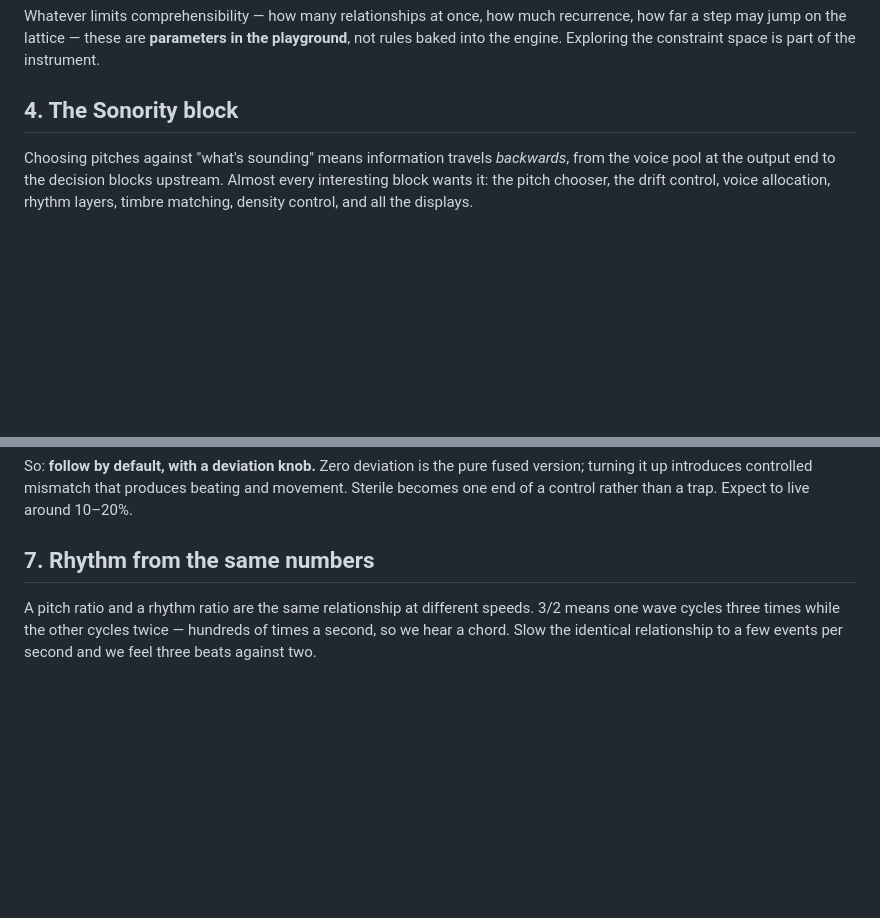
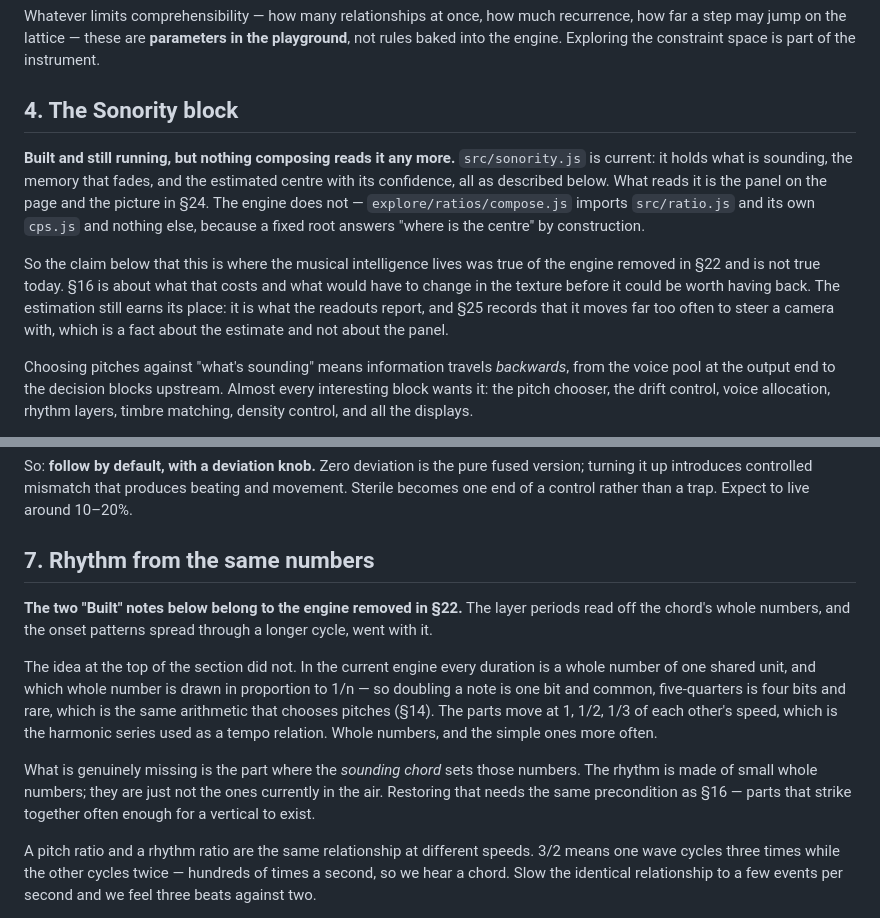
Before and after one commit to VasiliyRyabtsev/ratiosynth, a Markdown page: DESIGN.md, 2 parts joined by grey strips. GitHub-like rendering; blank space fills up the shorter version.

```diff
--- a/DESIGN.md
+++ b/DESIGN.md
@@ -197,6 +219,20 @@ the playground**, not rules baked into the engine. Exploring the constraint spac
 is part of the instrument.
 
 ## 4. The Sonority block
+
+**Built and still running, but nothing composing reads it any more.**
+`src/sonority.js` is current: it holds what is sounding, the memory that fades,
+and the estimated centre with its confidence, all as described below. What reads
+it is the panel on the page and the picture in §24. The engine does not —
+`explore/ratios/compose.js` imports `src/ratio.js` and its own `cps.js` and
+nothing else, because a fixed root answers "where is the centre" by construction.
+
+So the claim below that this is where the musical intelligence lives was true of
+the engine removed in §22 and is not true today. §16 is about what that costs and
+what would have to change in the texture before it could be worth having back.
+The estimation still earns its place: it is what the readouts report, and §25
+records that it moves far too often to steer a camera with, which is a fact about
+the estimate and not about the panel.
 
 Choosing pitches against "what's sounding" means information travels *backwards*,
 from the voice pool at the output end to the decision blocks upstream. Almost
@@ -396,6 +432,22 @@ around 10–20%.
 
 ## 7. Rhythm from the same numbers
 
+**The two "Built" notes below belong to the engine removed in §22.** The layer
+periods read off the chord's whole numbers, and the onset patterns spread through
+a longer cycle, went with it.
+
+The idea at the top of the section did not. In the current engine every duration
+is a whole number of one shared unit, and which whole number is drawn in
+proportion to 1/n — so doubling a note is one bit and common, five-quarters is
+four bits and rare, which is the same arithmetic that chooses pitches (§14). The
+parts move at 1, 1/2, 1/3 of each other's speed, which is the harmonic series
+used as a tempo relation. Whole numbers, and the simple ones more often.
+
+What is genuinely missing is the part where the *sounding chord* sets those
+numbers. The rhythm is made of small whole numbers; they are just not the ones
+currently in the air. Restoring that needs the same precondition as §16 — parts
+that strike together often enough for a vertical to exist.
+
 A pitch ratio and a rhythm ratio are the same relationship at different speeds.
 3/2 means one wave cycles three times while the other cycles twice — hundreds of
 times a second, so we hear a chord. Slow the identical relationship to a few
```
Also changed, not shown: other parts of DESIGN.md (+76 -12 lines), CLAUDE.md (added, +98 -0 lines).
